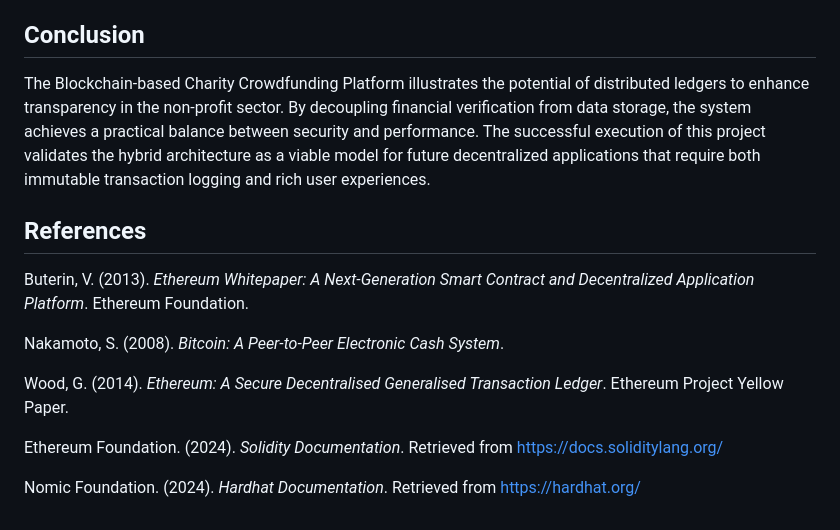
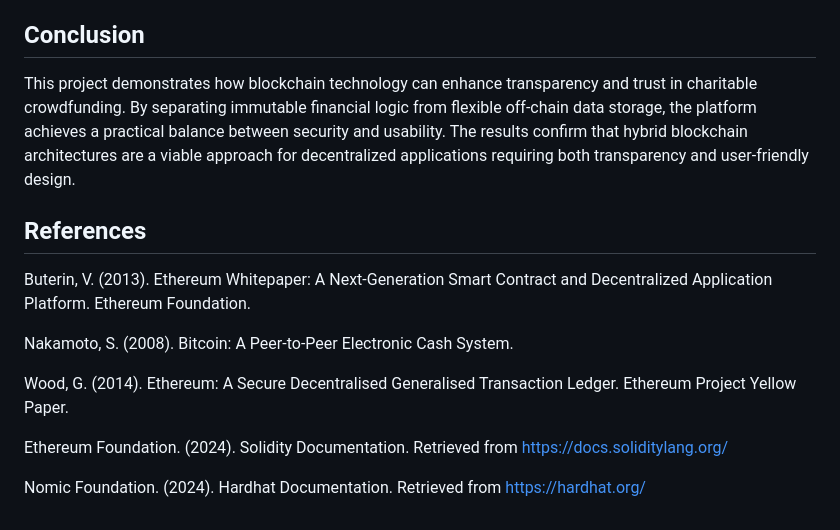
Before and after one commit to Arthurmyn/Blockchain-project, a Markdown page: README.md, the part around one of its changes. Rendered like a GitHub page.

```diff
--- a/README.md
+++ b/README.md
@@ -40,15 +33,15 @@ Finally, the requirement for users to possess a digital wallet and cryptocurrenc
 This project represents the culmination of research and development efforts focused on blockchain integration. The work involved the design of the smart contract logic, the implementation of the RESTful API architecture, and the creation of the responsive user interface. All components were integrated to ensure seamless data flow between the off-chain and on-chain environments. The codebase reflects a unified effort to adhere to software engineering best practices, including modularization and separation of concerns.
 
 ## Conclusion
-The Blockchain-based Charity Crowdfunding Platform illustrates the potential of distributed ledgers to enhance transparency in the non-profit sector. By decoupling financial verification from data storage, the system achieves a practical balance between security and performance. The successful execution of this project validates the hybrid architecture as a viable model for future decentralized applications that require both immutable transaction logging and rich user experiences.
+This project demonstrates how blockchain technology can enhance transparency and trust in charitable crowdfunding. By separating immutable financial logic from flexible off-chain data storage, the platform achieves a practical balance between security and usability. The results confirm that hybrid blockchain architectures are a viable approach for decentralized applications requiring both transparency and user-friendly design.
 
 ## References
-Buterin, V. (2013). *Ethereum Whitepaper: A Next-Generation Smart Contract and Decentralized Application Platform*. Ethereum Foundation.
+Buterin, V. (2013). Ethereum Whitepaper: A Next-Generation Smart Contract and Decentralized Application Platform. Ethereum Foundation.
 
-Nakamoto, S. (2008). *Bitcoin: A Peer-to-Peer Electronic Cash System*.
+Nakamoto, S. (2008). Bitcoin: A Peer-to-Peer Electronic Cash System.
 
-Wood, G. (2014). *Ethereum: A Secure Decentralised Generalised Transaction Ledger*. Ethereum Project Yellow Paper.
+Wood, G. (2014). Ethereum: A Secure Decentralised Generalised Transaction Ledger. Ethereum Project Yellow Paper.
 
-Ethereum Foundation. (2024). *Solidity Documentation*. Retrieved from https://docs.soliditylang.org/
+Ethereum Foundation. (2024). Solidity Documentation. Retrieved from https://docs.soliditylang.org/
 
-Nomic Foundation. (2024). *Hardhat Documentation*. Retrieved from https://hardhat.org/
+Nomic Foundation. (2024). Hardhat Documentation. Retrieved from https://hardhat.org/
```
Also changed, not shown: other parts of README.md (+12 -19 lines).
